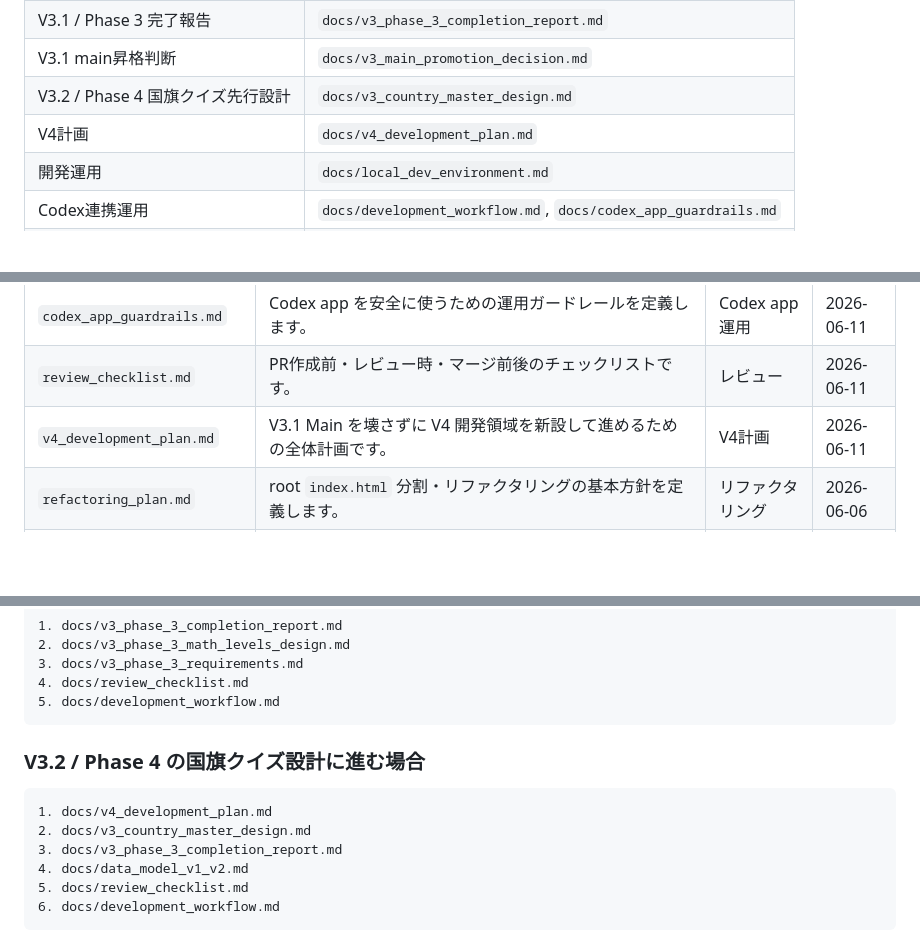
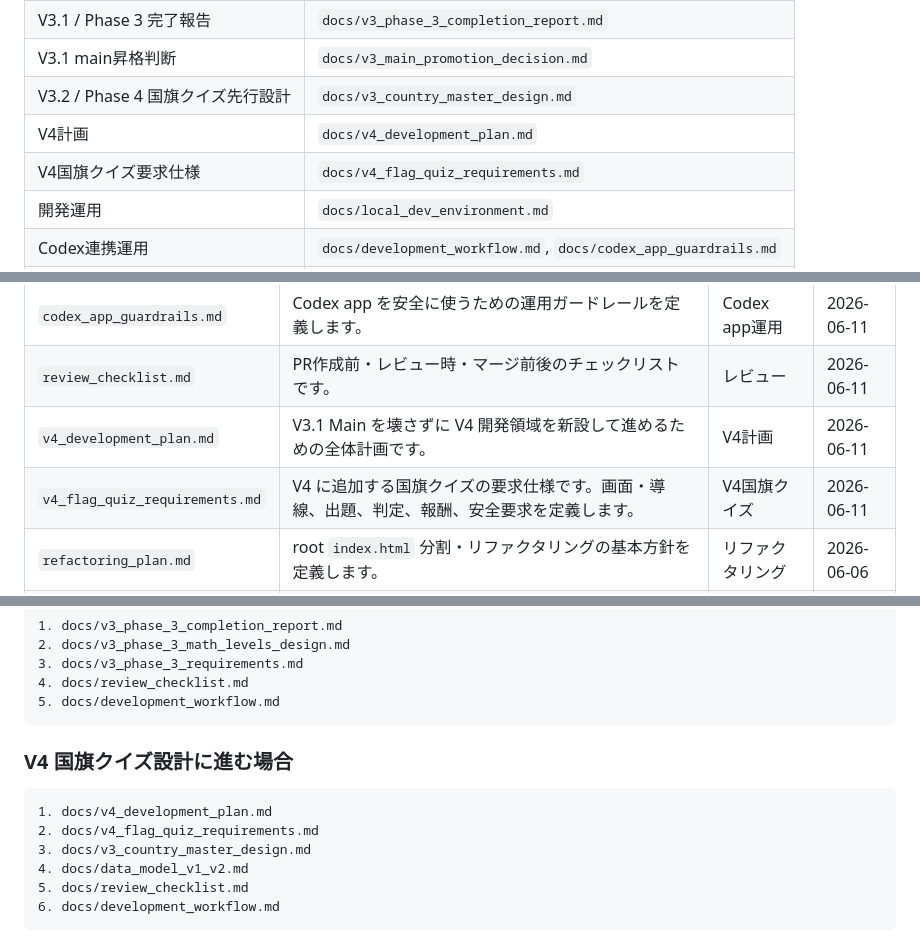
Before and after one commit to mantanak-jp/pokemon-math, a Markdown page: docs/README.md, 3 parts joined by grey strips. GitHub-like rendering; blank space fills up the shorter version.

Commit message:
docs: define V4 flag quiz requirements

````diff
--- a/docs/README.md
+++ b/docs/README.md
@@ -17,6 +17,7 @@
 | V3.1 main昇格判断 | `docs/v3_main_promotion_decision.md` |
 | V3.2 / Phase 4 国旗クイズ先行設計 | `docs/v3_country_master_design.md` |
 | V4計画 | `docs/v4_development_plan.md` |
+| V4国旗クイズ要求仕様 | `docs/v4_flag_quiz_requirements.md` |
 | 開発運用 | `docs/local_dev_environment.md` |
 | Codex連携運用 | `docs/development_workflow.md`, `docs/codex_app_guardrails.md` |
 | V2 ユーザーデータ | Firestore `users_v2/{userId}` |
@@ -44,6 +45,7 @@
 | `codex_app_guardrails.md` | Codex app を安全に使うための運用ガードレールを定義します。 | Codex app運用 | 2026-06-11 |
 | `review_checklist.md` | PR作成前・レビュー時・マージ前後のチェックリストです。 | レビュー | 2026-06-11 |
 | `v4_development_plan.md` | V3.1 Main を壊さずに V4 開発領域を新設して進めるための全体計画です。 | V4計画 | 2026-06-11 |
+| `v4_flag_quiz_requirements.md` | V4 に追加する国旗クイズの要求仕様です。画面・導線、出題、判定、報酬、安全要求を定義します。 | V4国旗クイズ | 2026-06-11 |
 | `refactoring_plan.md` | root `index.html` 分割・リファクタリングの基本方針を定義します。 | リファクタリング | 2026-06-06 |
 | `v2_canary_handoff.md` | V2 Canary 開発から Main 昇格完了までの引き継ぎ・完了メモです。 | V2 Canary | 2026-06-04 |
 | `system_definition_v1.5.md` | V1.5 退避版の仕様定義書です。`archive/index_v1_5.html` の参照用として維持します。 | V1.5 archive | 記載なし |
@@ -131,12 +133,12 @@
 5. docs/development_workflow.md
 ```
 
-### V3.2 / Phase 4 の国旗クイズ設計に進む場合
+### V4 国旗クイズ設計に進む場合
 
 ```text
 1. docs/v4_development_plan.md
-2. docs/v3_country_master_design.md
-3. docs/v3_phase_3_completion_report.md
+2. docs/v4_flag_quiz_requirements.md
+3. docs/v3_country_master_design.md
 4. docs/data_model_v1_v2.md
 5. docs/review_checklist.md
 6. docs/development_workflow.md
````
Also changed, not shown: docs/v4_development_plan.md (+7 -4 lines), docs/v4_flag_quiz_requirements.md (added, +236 -0 lines).
